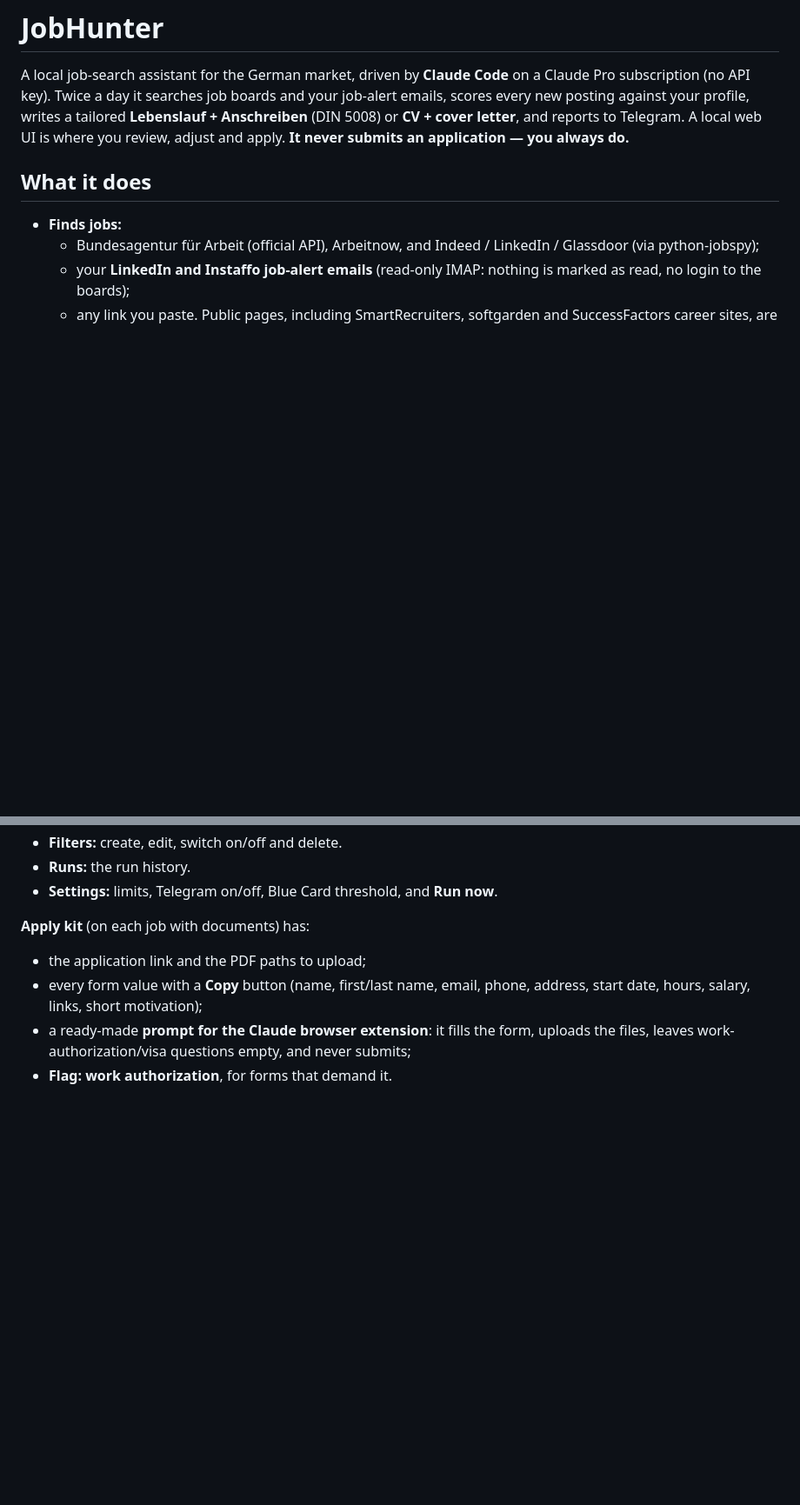
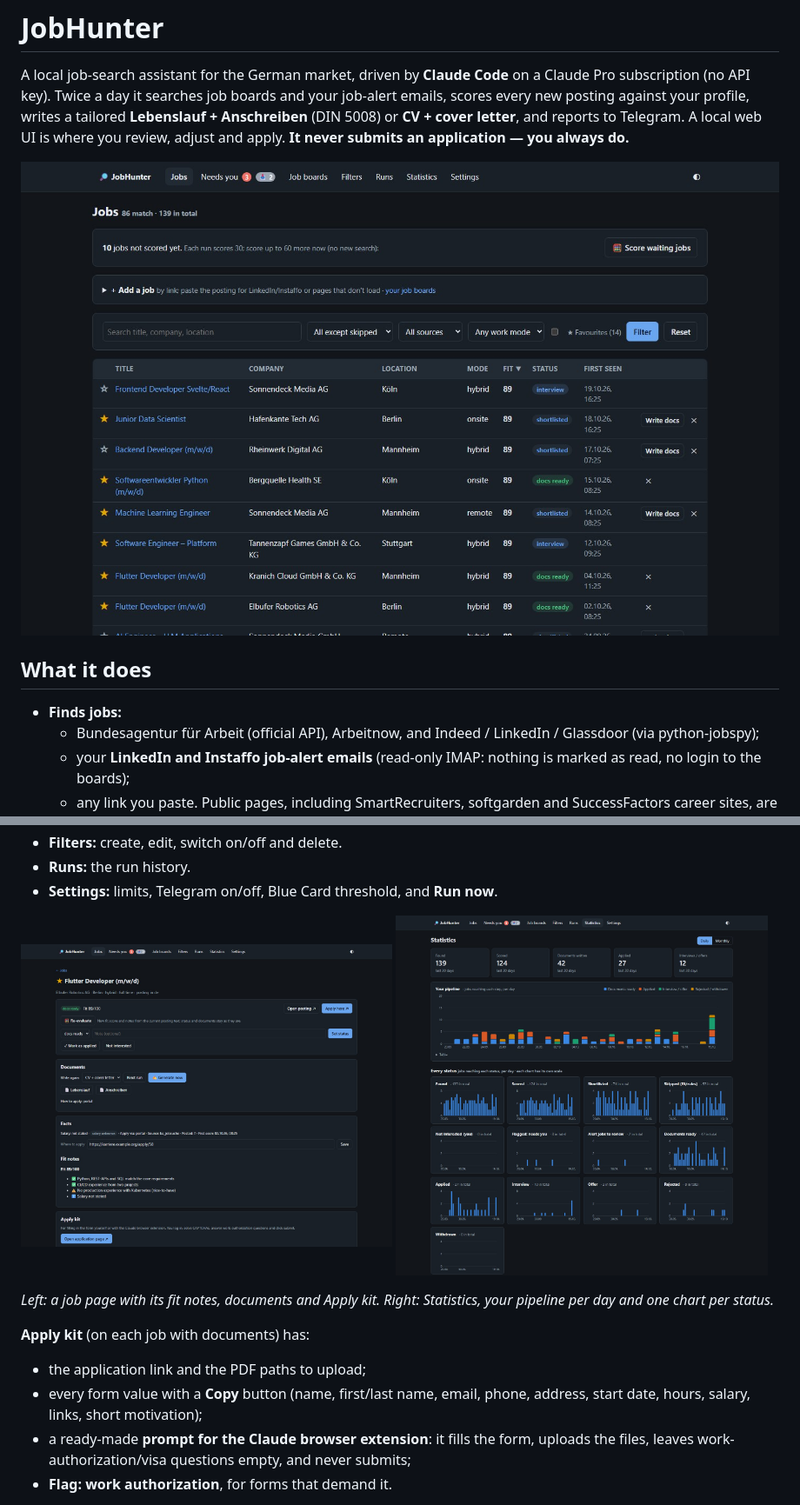
Before and after one commit to lenoben/jobhunter, a Markdown page: README.md, 2 parts joined by grey strips. Shown: that part at 87% size. GitHub-like rendering; pictures changed too: docs/jobhunter.jpeg (added), docs/jobhunter_2.jpeg (added), docs/jobhunter_3.jpeg (added); blank space fills up the shorter version.

Commit message:
feat(docs): add images to README for enhanced visual guidance

```diff
--- a/README.md
+++ b/README.md
@@ -5,6 +5,8 @@ subscription (no API key). Twice a day it searches job boards and your job-alert
 every new posting against your profile, writes a tailored **Lebenslauf + Anschreiben**
 (DIN 5008) or **CV + cover letter**, and reports to Telegram. A local web UI is where you
 review, adjust and apply. **It never submits an application — you always do.**
+
+![The Jobs page: every found posting with its fit score, status and quick actions](docs/jobhunter.jpeg)
 
 ## What it does
 
@@ -211,6 +213,14 @@ npm start            # http://localhost:5173 (local only)
 - **Runs:** the run history.
 - **Settings:** limits, Telegram on/off, Blue Card threshold, and **Run now**.
 
+<p>
+  <img src="docs/jobhunter_3.jpeg" width="49%" alt="A job page: status, documents to download or write again, where to apply, fit notes and the Apply kit">
+  <img src="docs/jobhunter_2.jpeg" width="49%" alt="Statistics: found, scored, documents, applied and interviews over 30 days, the pipeline per day, and one chart per status">
+</p>
+
+*Left: a job page with its fit notes, documents and Apply kit. Right: Statistics, your pipeline
+per day and one chart per status.*
+
 **Apply kit** (on each job with documents) has:
 - the application link and the PDF paths to upload;
 - every form value with a **Copy** button (name, first/last name, email, phone, address, start
```
